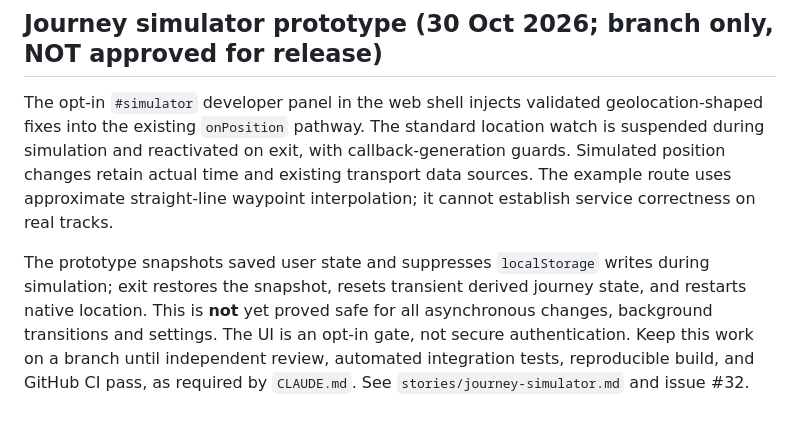
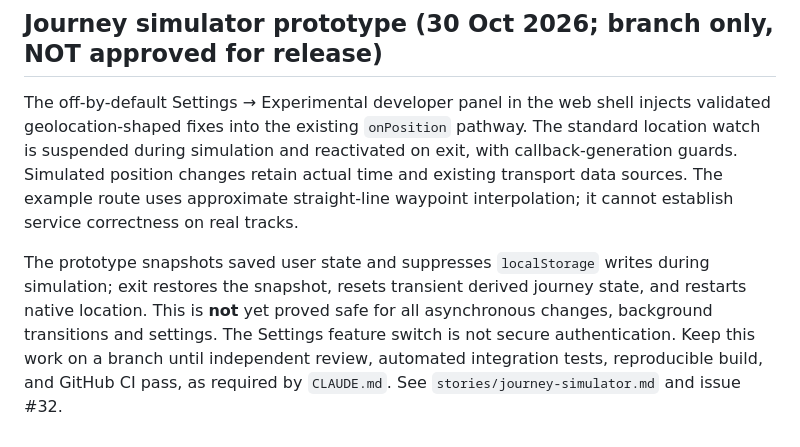
Before and after one commit to srapley-spec/cartref-commute, a Markdown page: docs/architecture.md, the part around the change. GitHub-like rendering.

Commit message:
Document settings-controlled simulation and review risks

```diff
--- a/docs/architecture.md
+++ b/docs/architecture.md
@@ -277,6 +277,6 @@ Newest first. One line each; the story or issue holds the detail.
 - **28 Oct** People and trips requirements (Laura, nursery, day out). → [people-and-trips](stories/people-and-trips.md)
 
 ## Journey simulator prototype (30 Oct 2026; branch only, NOT approved for release)
-The opt-in `#simulator` developer panel in the web shell injects validated geolocation-shaped fixes into the existing `onPosition` pathway. The standard location watch is suspended during simulation and reactivated on exit, with callback-generation guards. Simulated position changes retain actual time and existing transport data sources. The example route uses approximate straight-line waypoint interpolation; it cannot establish service correctness on real tracks.
+The off-by-default Settings → Experimental developer panel in the web shell injects validated geolocation-shaped fixes into the existing `onPosition` pathway. The standard location watch is suspended during simulation and reactivated on exit, with callback-generation guards. Simulated position changes retain actual time and existing transport data sources. The example route uses approximate straight-line waypoint interpolation; it cannot establish service correctness on real tracks.
 
-The prototype snapshots saved user state and suppresses `localStorage` writes during simulation; exit restores the snapshot, resets transient derived journey state, and restarts native location. This is **not** yet proved safe for all asynchronous changes, background transitions and settings. The UI is an opt-in gate, not secure authentication. Keep this work on a branch until independent review, automated integration tests, reproducible build, and GitHub CI pass, as required by `CLAUDE.md`. See `stories/journey-simulator.md` and issue #32.
+The prototype snapshots saved user state and suppresses `localStorage` writes during simulation; exit restores the snapshot, resets transient derived journey state, and restarts native location. This is **not** yet proved safe for all asynchronous changes, background transitions and settings. The Settings feature switch is not secure authentication. Keep this work on a branch until independent review, automated integration tests, reproducible build, and GitHub CI pass, as required by `CLAUDE.md`. See `stories/journey-simulator.md` and issue #32.
```
